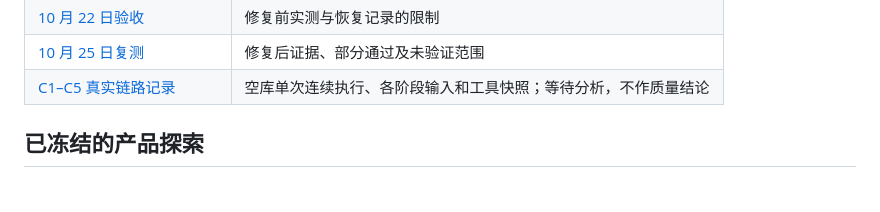
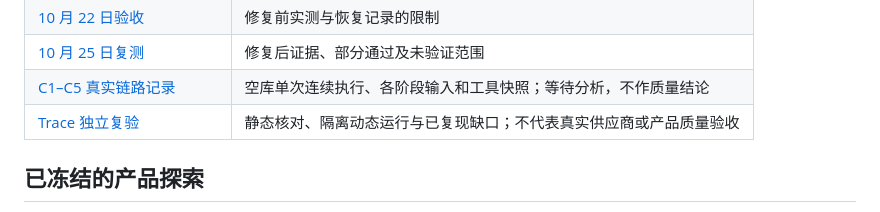
Before and after one commit to Ujikintoki/bangumi-agent, a Markdown page: docs/README.md, the part around the change. Rendered like a GitHub page.

Commit message:
docs: record independent trace acceptance and reproduced gaps

```diff
--- a/docs/README.md
+++ b/docs/README.md
@@ -51,6 +51,7 @@
 | [10 月 22 日验收](Test/acceptance-2026-10-22.md) | 修复前实测与恢复记录的限制 |
 | [10 月 25 日复测](Test/acceptance-followup-2026-10-25.md) | 修复后证据、部分通过及未验证范围 |
 | [C1–C5 真实链路记录](Test/c1-c5-real-trace-2026-10-29-run1.md) | 空库单次连续执行、各阶段输入和工具快照；等待分析，不作质量结论 |
+| [Trace 独立复验](Test/agent-trace-independent-review-2026-10-30.md) | 静态核对、隔离动态运行与已复现缺口；不代表真实供应商或产品质量验收 |
 
 ## 已冻结的产品探索
 
```
Also changed, not shown: 1 other file.
